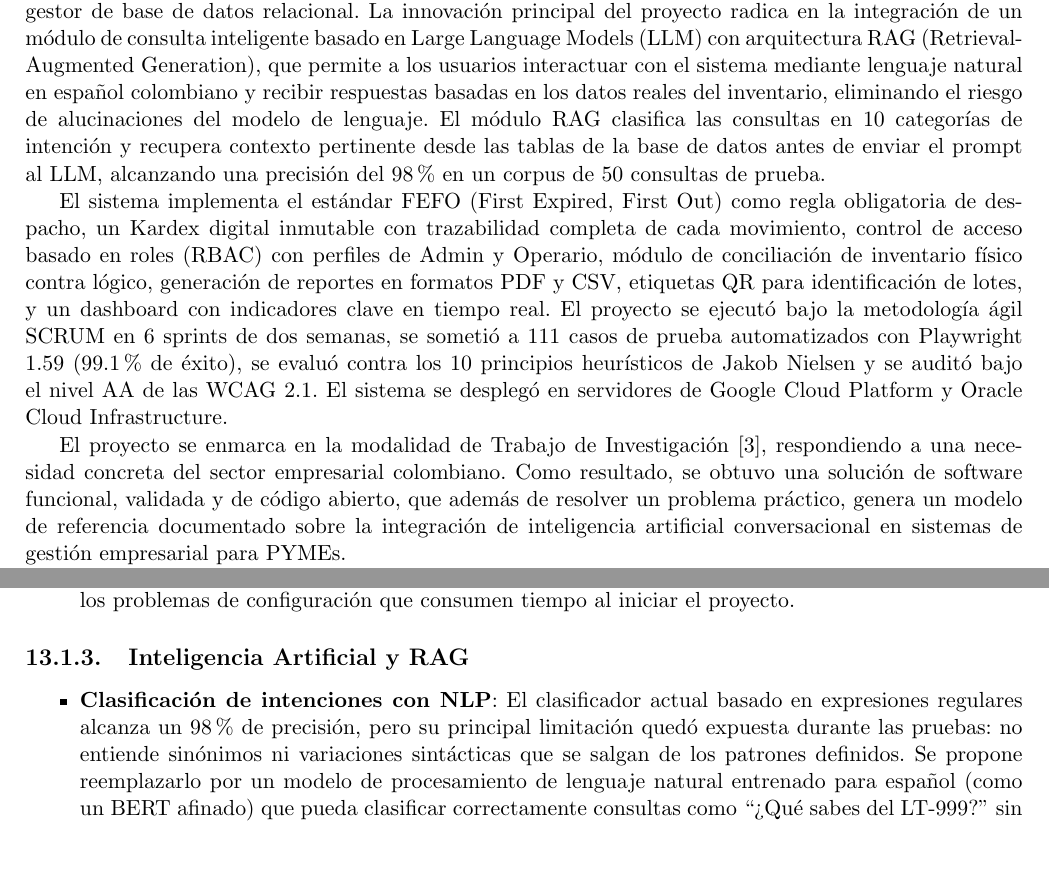
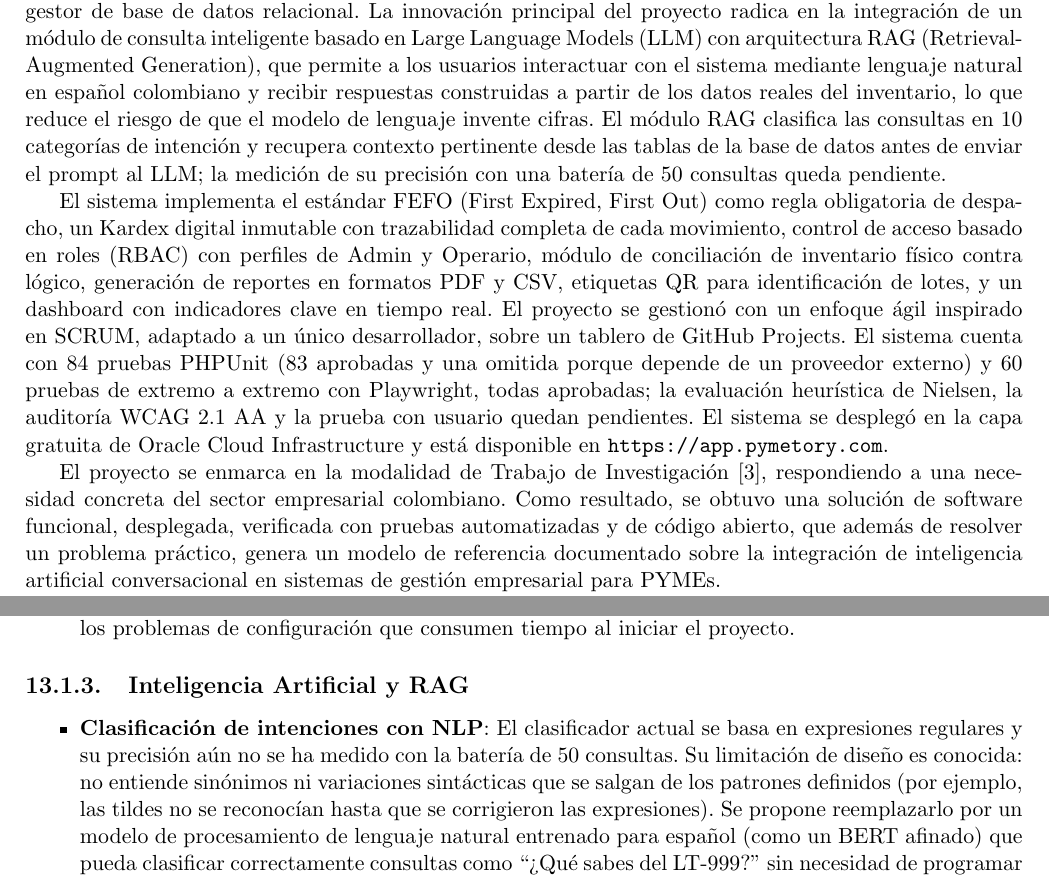
Before and after one commit to germanmurillas/gestor-inventario-pymes-llm, a LaTeX thesis (overleaf_tesis_humanizado/Principal.tex, which reads overleaf_tesis_humanizado/Capitulo0/Resumen.tex, overleaf_tesis_humanizado/Final/TrabajosFuturos.tex): two parts of pages 12 and 82 of 118, joined at a grey line, cut so that both start at the same text, the shorter picture padded with empty space. Compiled offline with pdfLaTeX.

Commit message:
docs(tesis): el resumen y trabajos futuros ya no afirman cifras no medidas (98 % del asistente, 111 casos al 99,1 %, Nielsen/WCAG, GCP); quedan alineados con los capítulos 11 y 14
Co-Authored-By: Claude Opus 5.5 (1M context) <noreply@anthropic.com>

```diff
--- a/overleaf_tesis_humanizado/Capitulo0/Resumen.tex
+++ b/overleaf_tesis_humanizado/Capitulo0/Resumen.tex
@@ -11,10 +11,10 @@
 
 El presente trabajo de grado aborda el diseño y desarrollo de Pymetory, un sistema web para la gestión de inventario de materia prima orientado a pequeñas y medianas empresas (PYMEs) \cite{bbva2024mipymes,conpes4069} que actualmente enfrentan deficiencias en el control de insumos debido a la carencia de herramientas digitales especializadas. El proyecto parte de una entrevista de levantamiento de requisitos con la administradora de una panificadora del Valle del Cauca, cuyas necesidades reales ---diferencias entre el inventario contable y el físico, conciliación manual, reabastecimiento sin datos de consumo y trazabilidad por lote exigida por la normativa sanitaria--- guiaron los requerimientos del sistema junto con las cuatro reglas de negocio establecidas por la dirección del trabajo de grado.
 
-El sistema fue implementado utilizando un stack tecnológico moderno y de código abierto: Laravel 13 (PHP 8.3) como framework backend bajo el patrón Modelo-Vista-Controlador (MVC), React 19 con TypeScript como capa de presentación, Inertia.js 2.0 como puente de comunicación entre backend y frontend, Tailwind CSS v4 con el tema visual Midnight Luxe para los estilos, y MySQL 8.0 como sistema gestor de base de datos relacional. La innovación principal del proyecto radica en la integración de un módulo de consulta inteligente basado en Large Language Models (LLM) con arquitectura RAG (Retrieval-Augmented Generation), que permite a los usuarios interactuar con el sistema mediante lenguaje natural en español colombiano y recibir respuestas basadas en los datos reales del inventario, eliminando el riesgo de alucinaciones del modelo de lenguaje. El módulo RAG clasifica las consultas en 10 categorías de intención y recupera contexto pertinente desde las tablas de la base de datos antes de enviar el prompt al LLM, alcanzando una precisión del 98\% en un corpus de 50 consultas de prueba.
+El sistema fue implementado utilizando un stack tecnológico moderno y de código abierto: Laravel 13 (PHP 8.3) como framework backend bajo el patrón Modelo-Vista-Controlador (MVC), React 19 con TypeScript como capa de presentación, Inertia.js 2.0 como puente de comunicación entre backend y frontend, Tailwind CSS v4 con el tema visual Midnight Luxe para los estilos, y MySQL 8.0 como sistema gestor de base de datos relacional. La innovación principal del proyecto radica en la integración de un módulo de consulta inteligente basado en Large Language Models (LLM) con arquitectura RAG (Retrieval-Augmented Generation), que permite a los usuarios interactuar con el sistema mediante lenguaje natural en español colombiano y recibir respuestas construidas a partir de los datos reales del inventario, lo que reduce el riesgo de que el modelo de lenguaje invente cifras. El módulo RAG clasifica las consultas en 10 categorías de intención y recupera contexto pertinente desde las tablas de la base de datos antes de enviar el prompt al LLM; la medición de su precisión con una batería de 50 consultas queda pendiente.
 
-El sistema implementa el estándar FEFO (First Expired, First Out) como regla obligatoria de despacho, un Kardex digital inmutable con trazabilidad completa de cada movimiento, control de acceso basado en roles (RBAC) con perfiles de Admin y Operario, módulo de conciliación de inventario físico contra lógico, generación de reportes en formatos PDF y CSV, etiquetas QR para identificación de lotes, y un dashboard con indicadores clave en tiempo real. El proyecto se ejecutó bajo la metodología ágil SCRUM en 6 sprints de dos semanas, se sometió a 111 casos de prueba automatizados con Playwright 1.59 (99.1\% de éxito), se evaluó contra los 10 principios heurísticos de Jakob Nielsen y se auditó bajo el nivel AA de las WCAG 2.1. El sistema se desplegó en servidores de Google Cloud Platform y Oracle Cloud Infrastructure.
+El sistema implementa el estándar FEFO (First Expired, First Out) como regla obligatoria de despacho, un Kardex digital inmutable con trazabilidad completa de cada movimiento, control de acceso basado en roles (RBAC) con perfiles de Admin y Operario, módulo de conciliación de inventario físico contra lógico, generación de reportes en formatos PDF y CSV, etiquetas QR para identificación de lotes, y un dashboard con indicadores clave en tiempo real. El proyecto se gestionó con un enfoque ágil inspirado en SCRUM, adaptado a un único desarrollador, sobre un tablero de GitHub Projects. El sistema cuenta con 84 pruebas PHPUnit (83 aprobadas y una omitida porque depende de un proveedor externo) y 60 pruebas de extremo a extremo con Playwright, todas aprobadas; la evaluación heurística de Nielsen, la auditoría WCAG 2.1 AA y la prueba con usuario quedan pendientes. El sistema se desplegó en la capa gratuita de Oracle Cloud Infrastructure y está disponible en \url{https://app.pymetory.com}.
 
-El proyecto se enmarca en la modalidad de Trabajo de Investigación \cite{univalle_resolucion137}, respondiendo a una necesidad concreta del sector empresarial colombiano. Como resultado, se obtuvo una solución de software funcional, validada y de código abierto, que además de resolver un problema práctico, genera un modelo de referencia documentado sobre la integración de inteligencia artificial conversacional en sistemas de gestión empresarial para PYMEs.
+El proyecto se enmarca en la modalidad de Trabajo de Investigación \cite{univalle_resolucion137}, respondiendo a una necesidad concreta del sector empresarial colombiano. Como resultado, se obtuvo una solución de software funcional, desplegada, verificada con pruebas automatizadas y de código abierto, que además de resolver un problema práctico, genera un modelo de referencia documentado sobre la integración de inteligencia artificial conversacional en sistemas de gestión empresarial para PYMEs.
 
 \textbf{Palabras clave:} Gestión de inventarios, sistema web, Laravel, PYMEs, FEFO, Kardex digital, RAG (Retrieval-Augmented Generation), Large Language Models, SCRUM, ingeniería de sistemas, investigación aplicada, logística de bodegas.
--- a/overleaf_tesis_humanizado/Final/TrabajosFuturos.tex
+++ b/overleaf_tesis_humanizado/Final/TrabajosFuturos.tex
@@ -40,7 +40,7 @@ Todo proyecto de software llega a un punto en el que la pregunta deja de ser ``
 \subsection{Inteligencia Artificial y RAG}
 
 \begin{itemize}
-    \item \textbf{Clasificación de intenciones con NLP}: El clasificador actual basado en expresiones regulares alcanza un 98\% de precisión, pero su principal limitación quedó expuesta durante las pruebas: no entiende sinónimos ni variaciones sintácticas que se salgan de los patrones definidos. Se propone reemplazarlo por un modelo de procesamiento de lenguaje natural entrenado para español (como un BERT afinado) que pueda clasificar correctamente consultas como ``¿Qué sabes del LT-999?'' sin necesidad de programar explícitamente cada formulación posible.
+    \item \textbf{Clasificación de intenciones con NLP}: El clasificador actual se basa en expresiones regulares y su precisión aún no se ha medido con la batería de 50 consultas. Su limitación de diseño es conocida: no entiende sinónimos ni variaciones sintácticas que se salgan de los patrones definidos (por ejemplo, las tildes no se reconocían hasta que se corrigieron las expresiones). Se propone reemplazarlo por un modelo de procesamiento de lenguaje natural entrenado para español (como un BERT afinado) que pueda clasificar correctamente consultas como ``¿Qué sabes del LT-999?'' sin necesidad de programar explícitamente cada formulación posible.
 
     \item \textbf{Búsqueda semántica con embeddings}: Indexar el catálogo de materiales utilizando embeddings vectoriales (representaciones numéricas que capturan el significado, no solo la coincidencia textual) para permitir búsquedas como ``muéstrame todos los abrasivos'' o ``productos para acabados''. El usuario no necesitaría conocer los nombres exactos de los materiales; el sistema encontraría aquellos cuyo significado es cercano a la consulta.
 
```
